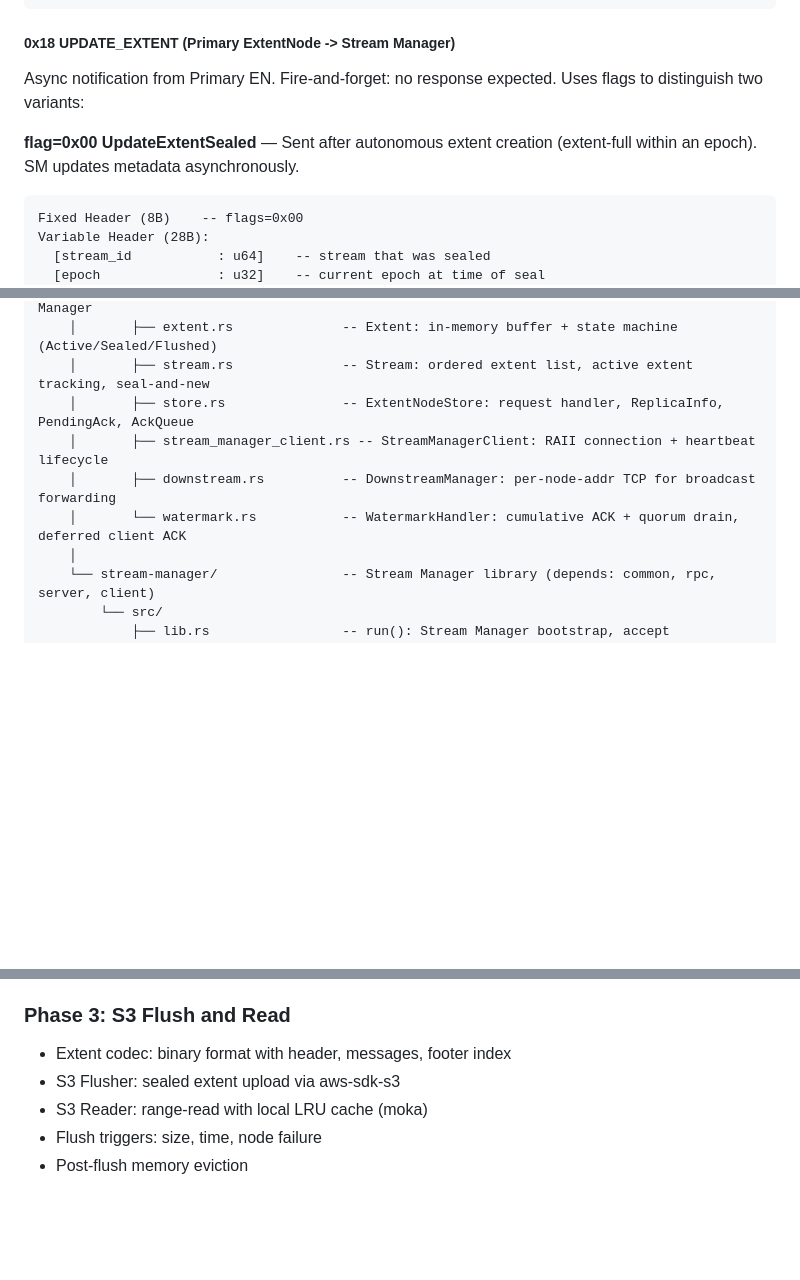
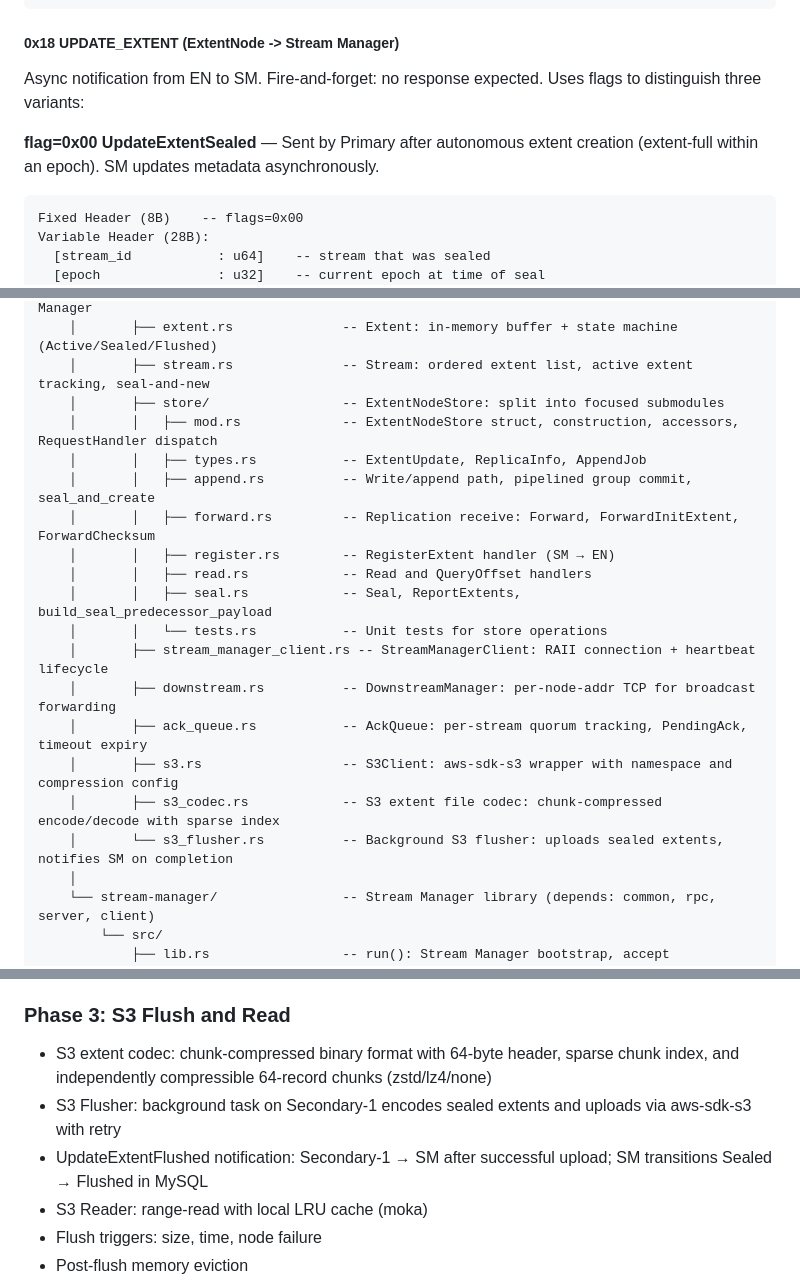
Before and after one commit to lizhanhui/stream-store, a Markdown page: docs/design.md, 3 parts joined by grey strips. GitHub-like rendering; blank space fills up the shorter version.

````diff
--- a/docs/design.md
+++ b/docs/design.md
@@ -753,11 +753,11 @@ Variable Header (20B):
 No Payload.
 ```
 
-##### 0x18 UPDATE_EXTENT (Primary ExtentNode -> Stream Manager)
-
-Async notification from Primary EN. Fire-and-forget: no response expected. Uses flags to distinguish two variants:
-
-**flag=0x00 UpdateExtentSealed** — Sent after autonomous extent creation (extent-full within an epoch). SM updates metadata asynchronously.
+##### 0x18 UPDATE_EXTENT (ExtentNode -> Stream Manager)
+
+Async notification from EN to SM. Fire-and-forget: no response expected. Uses flags to distinguish three variants:
+
+**flag=0x00 UpdateExtentSealed** — Sent by Primary after autonomous extent creation (extent-full within an epoch). SM updates metadata asynchronously.
 
 ```
 Fixed Header (8B)    -- flags=0x00
@@ -1044,10 +1055,21 @@ stream-store/                          (Workspace root)
     │       ├── lib.rs                 -- run(): Extent Node bootstrap, heartbeat to Stream Manager
     │       ├── extent.rs              -- Extent: in-memory buffer + state machine (Active/Sealed/Flushed)
     │       ├── stream.rs              -- Stream: ordered extent list, active extent tracking, seal-and-new
-    │       ├── store.rs               -- ExtentNodeStore: request handler, ReplicaInfo, PendingAck, AckQueue
+    │       ├── store/                 -- ExtentNodeStore: split into focused submodules
+    │       │   ├── mod.rs             -- ExtentNodeStore struct, construction, accessors, RequestHandler dispatch
+    │       │   ├── types.rs           -- ExtentUpdate, ReplicaInfo, AppendJob
+    │       │   ├── append.rs          -- Write/append path, pipelined group commit, seal_and_create
+    │       │   ├── forward.rs         -- Replication receive: Forward, ForwardInitExtent, ForwardChecksum
+    │       │   ├── register.rs        -- RegisterExtent handler (SM → EN)
+    │       │   ├── read.rs            -- Read and QueryOffset handlers
+    │       │   ├── seal.rs            -- Seal, ReportExtents, build_seal_predecessor_payload
+    │       │   └── tests.rs           -- Unit tests for store operations
     │       ├── stream_manager_client.rs -- StreamManagerClient: RAII connection + heartbeat lifecycle
     │       ├── downstream.rs          -- DownstreamManager: per-node-addr TCP for broadcast forwarding
-    │       └── watermark.rs           -- WatermarkHandler: cumulative ACK + quorum drain, deferred client ACK
+    │       ├── ack_queue.rs           -- AckQueue: per-stream quorum tracking, PendingAck, timeout expiry
+    │       ├── s3.rs                  -- S3Client: aws-sdk-s3 wrapper with namespace and compression config
+    │       ├── s3_codec.rs            -- S3 extent file codec: chunk-compressed encode/decode with sparse index
+    │       └── s3_flusher.rs          -- Background S3 flusher: uploads sealed extents, notifies SM on completion
     │
     └── stream-manager/                -- Stream Manager library (depends: common, rpc, server, client)
         └── src/
@@ -1527,8 +1568,9 @@ read(stream, offset=1050, count=10)
 - Integration tests with multi-node setup
 
 ### Phase 3: S3 Flush and Read
-- Extent codec: binary format with header, messages, footer index
-- S3 Flusher: sealed extent upload via aws-sdk-s3
+- S3 extent codec: chunk-compressed binary format with 64-byte header, sparse chunk index, and independently compressible 64-record chunks (zstd/lz4/none)
+- S3 Flusher: background task on Secondary-1 encodes sealed extents and uploads via aws-sdk-s3 with retry
+- UpdateExtentFlushed notification: Secondary-1 → SM after successful upload; SM transitions Sealed → Flushed in MySQL
 - S3 Reader: range-read with local LRU cache (moka)
 - Flush triggers: size, time, node failure
 - Post-flush memory eviction
````
Also changed, not shown: other parts of docs/design.md (+62 -32 lines), README.md (+12 -5 lines).
